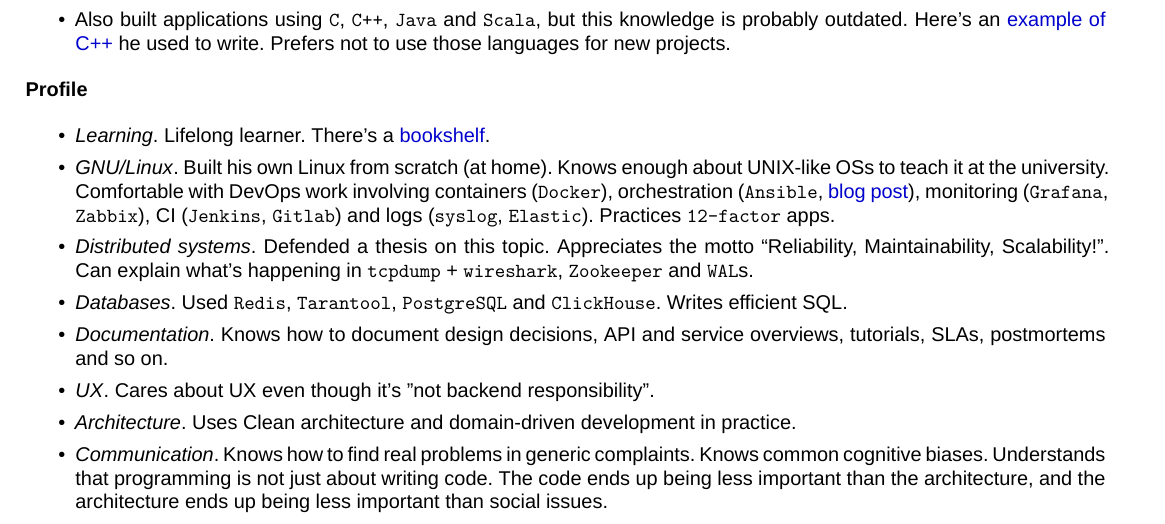
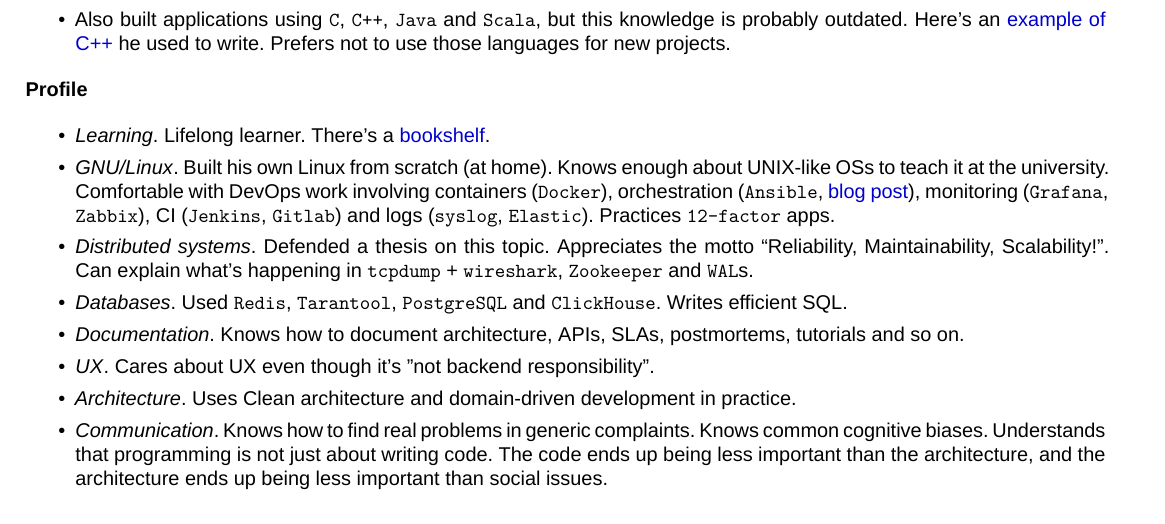
Before and after one commit to neexee/resume, a LaTeX CV (machulskis_cv.tex): part of the page, cut so that both start at the same text. Compiled offline with XeLaTeX.

Commit message:
Improve wording

```diff
--- a/machulskis_cv.tex
+++ b/machulskis_cv.tex
@@ -118,7 +118,7 @@
   \item \textit{Distributed systems}. Defended a thesis on this topic. Appreciates the motto ``Reliability, Maintainability, Scalability!''.
     Can explain what's happening in \code{tcpdump} + \code{wireshark}, \code{Zookeeper} and \code{WAL}s.
   \item \textit{Databases}. Used \code{Redis}, \code{Tarantool}, \code{PostgreSQL} and \code{ClickHouse}. Writes efficient SQL.
-  \item \textit{Documentation}. Knows how to document design decisions, API and service overviews, tutorials, SLAs, postmortems and so on.
+  \item \textit{Documentation}. Knows how to document architecture, APIs, SLAs, postmortems, tutorials and so on.
   \item \textit{UX}. Cares about UX even though it's "not backend responsibility".
   \item \textit{Architecture}. Uses Clean architecture and domain-driven development in practice.
   \item \textit{Communication}. Knows how to find real problems in generic complaints.
```
Also changed, not shown: machulskis_cv.pdf.
